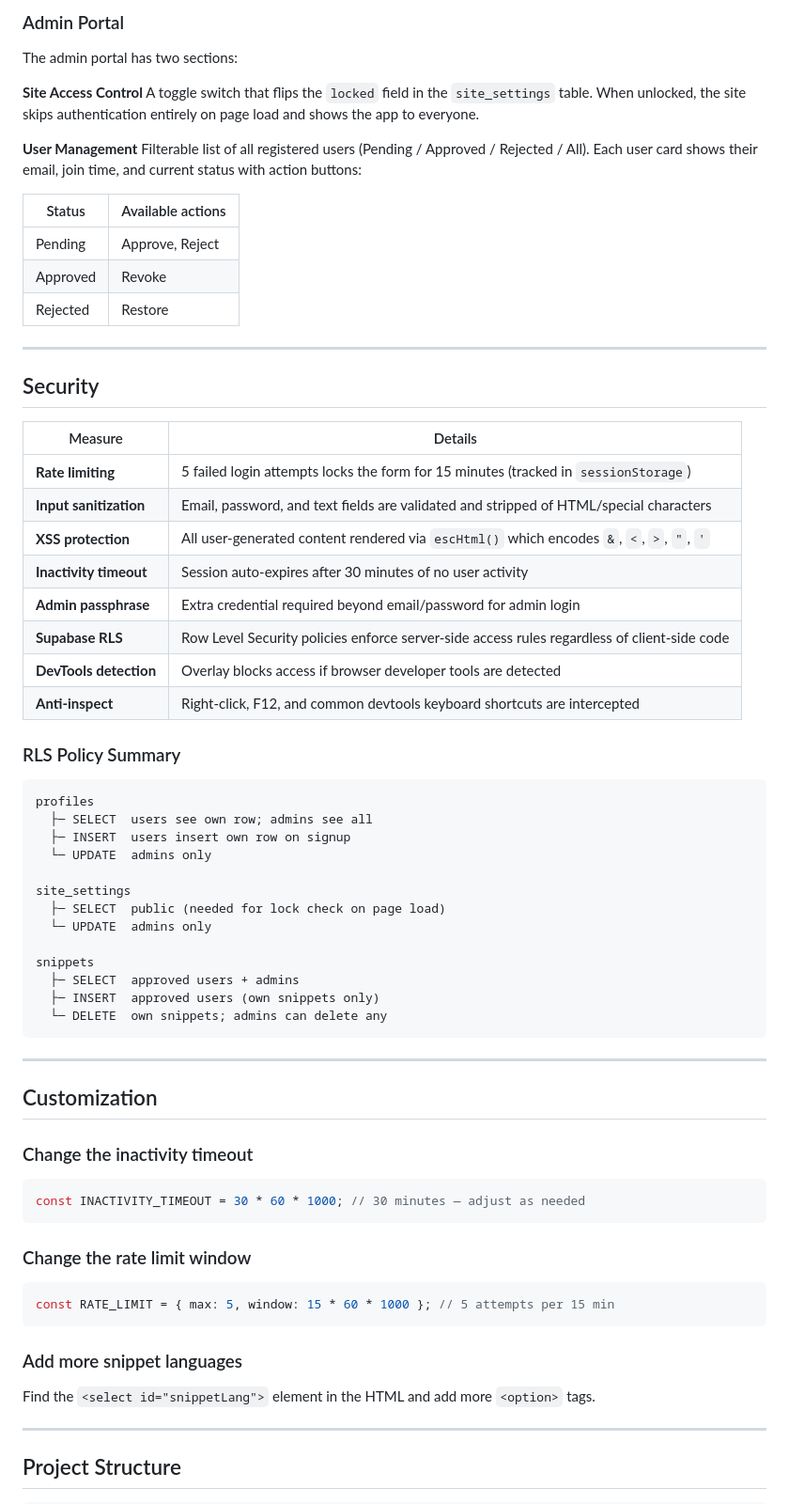
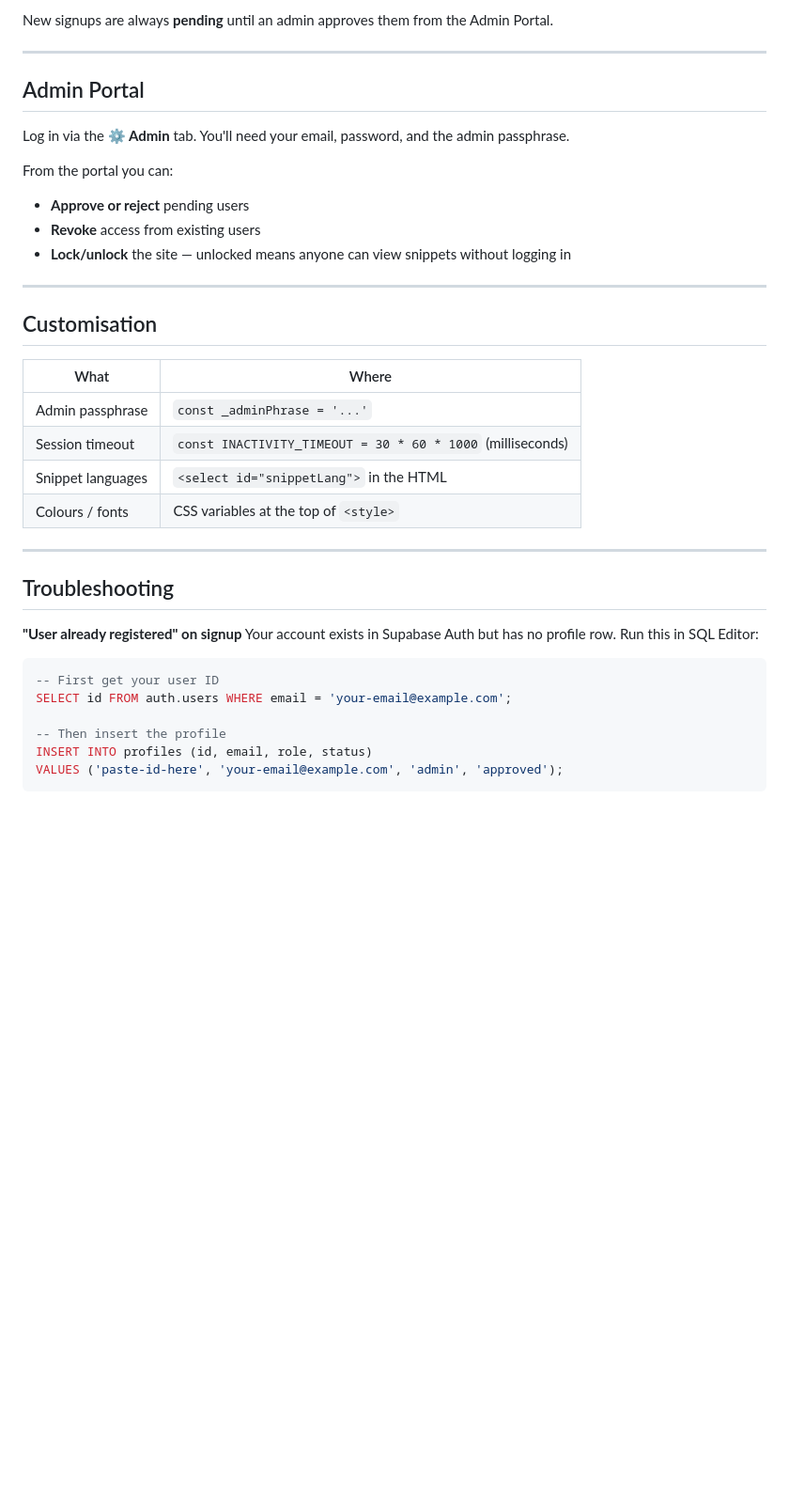
Before and after one commit to retroengine/codestash, a Markdown page: README.md, the part around one of its changes. Shown at 94% size. Drawn GitHub-style; blank space fills up the shorter version.

````diff
--- a/README.md
+++ b/README.md
@@ -91,74 +79,38 @@ User visits site
-### Admin Portal
-
-The admin portal has two sections:
-
-**Site Access Control**
-A toggle switch that flips the `locked` field in the `site_settings` table. When unlocked, the site skips authentication entirely on page load and shows the app to everyone.
-
-**User Management**
-Filterable list of all registered users (Pending / Approved / Rejected / All). Each user card shows their email, join time, and current status with action buttons:
-
-| Status | Available actions |
-|---|---|
-| Pending | Approve, Reject |
-| Approved | Revoke |
-| Rejected | Restore |
+New signups are always **pending** until an admin approves them from the Admin Portal.
 
 ---
 
-## Security
+## Admin Portal
 
-| Measure | Details |
-|---|---|
-| **Rate limiting** | 5 failed login attempts locks the form for 15 minutes (tracked in `sessionStorage`) |
-| **Input sanitization** | Email, password, and text fields are validated and stripped of HTML/special characters |
-| **XSS protection** | All user-generated content rendered via `escHtml()` which encodes `&`, `<`, `>`, `"`, `'` |
-| **Inactivity timeout** | Session auto-expires after 30 minutes of no user activity |
-| **Admin passphrase** | Extra credential required beyond email/password for admin login |
-| **Supabase RLS** | Row Level Security policies enforce server-side access rules regardless of client-side code |
-| **DevTools detection** | Overlay blocks access if browser developer tools are detected |
-| **Anti-inspect** | Right-click, F12, and common devtools keyboard shortcuts are intercepted |
+Log in via the **⚙ Admin** tab. You'll need your email, password, and the admin passphrase.
 
-### RLS Policy Summary
-
-```
-profiles
-  ├─ SELECT  users see own row; admins see all
-  ├─ INSERT  users insert own row on signup
-  └─ UPDATE  admins only
-
-site_settings
-  ├─ SELECT  public (needed for lock check on page load)
-  └─ UPDATE  admins only
-
-snippets
-  ├─ SELECT  approved users + admins
-  ├─ INSERT  approved users (own snippets only)
-  └─ DELETE  own snippets; admins can delete any
-```
+From the portal you can:
+- **Approve or reject** pending users
+- **Revoke** access from existing users
+- **Lock/unlock** the site — unlocked means anyone can view snippets without logging in
 
 ---
 
-## Customization
+## Customisation
 
-### Change the inactivity timeout
-
-```js
-const INACTIVITY_TIMEOUT = 30 * 60 * 1000; // 30 minutes — adjust as needed
-```
-
-### Change the rate limit window
-
-```js
-const RATE_LIMIT = { max: 5, window: 15 * 60 * 1000 }; // 5 attempts per 15 min
-```
-
-### Add more snippet languages
-
-Find the `<select id="snippetLang">` element in the HTML and add more `<option>` tags.
+| What | Where |
+|------|-------|
+| Admin passphrase | `const _adminPhrase = '...'` |
+| Session timeout | `const INACTIVITY_TIMEOUT = 30 * 60 * 1000` (milliseconds) |
+| Snippet languages | `<select id="snippetLang">` in the HTML |
+| Colours / fonts | CSS variables at the top of `<style>` |
 
 ---
 
-## Project Structure
+## Troubleshooting
 
+**"User already registered" on signup**
+Your account exists in Supabase Auth but has no profile row. Run this in SQL Editor:
+```sql
+-- First get your user ID
+SELECT id FROM auth.users WHERE email = 'your-email@example.com';
+
+-- Then insert the profile
+INSERT INTO profiles (id, email, role, status)
+VALUES ('paste-id-here', 'your-email@example.com', 'admin', 'approved');
 ```
````
Also changed, not shown: other parts of README.md (+63 -82 lines).
